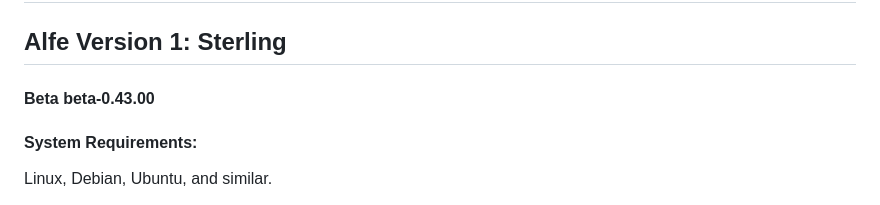
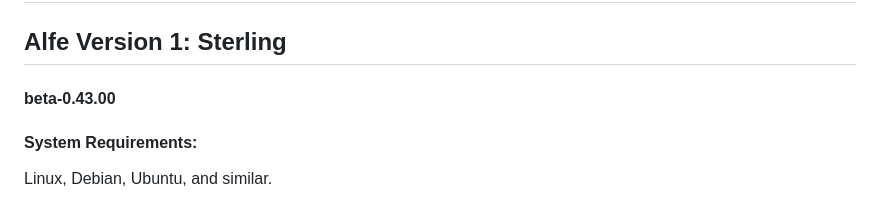
Before and after one commit to alfe-ai/alfe, a Markdown page: README.md, the part around the change. GitHub-like rendering.

```diff
--- a/README.md
+++ b/README.md
@@ -1,7 +1,7 @@
 # Alfe AI
 
 ## Alfe Version 1: Sterling
-#### Beta beta-0.43.00
+#### beta-0.43.00
 
 #### System Requirements:
 Linux, Debian, Ubuntu, and similar.
```
